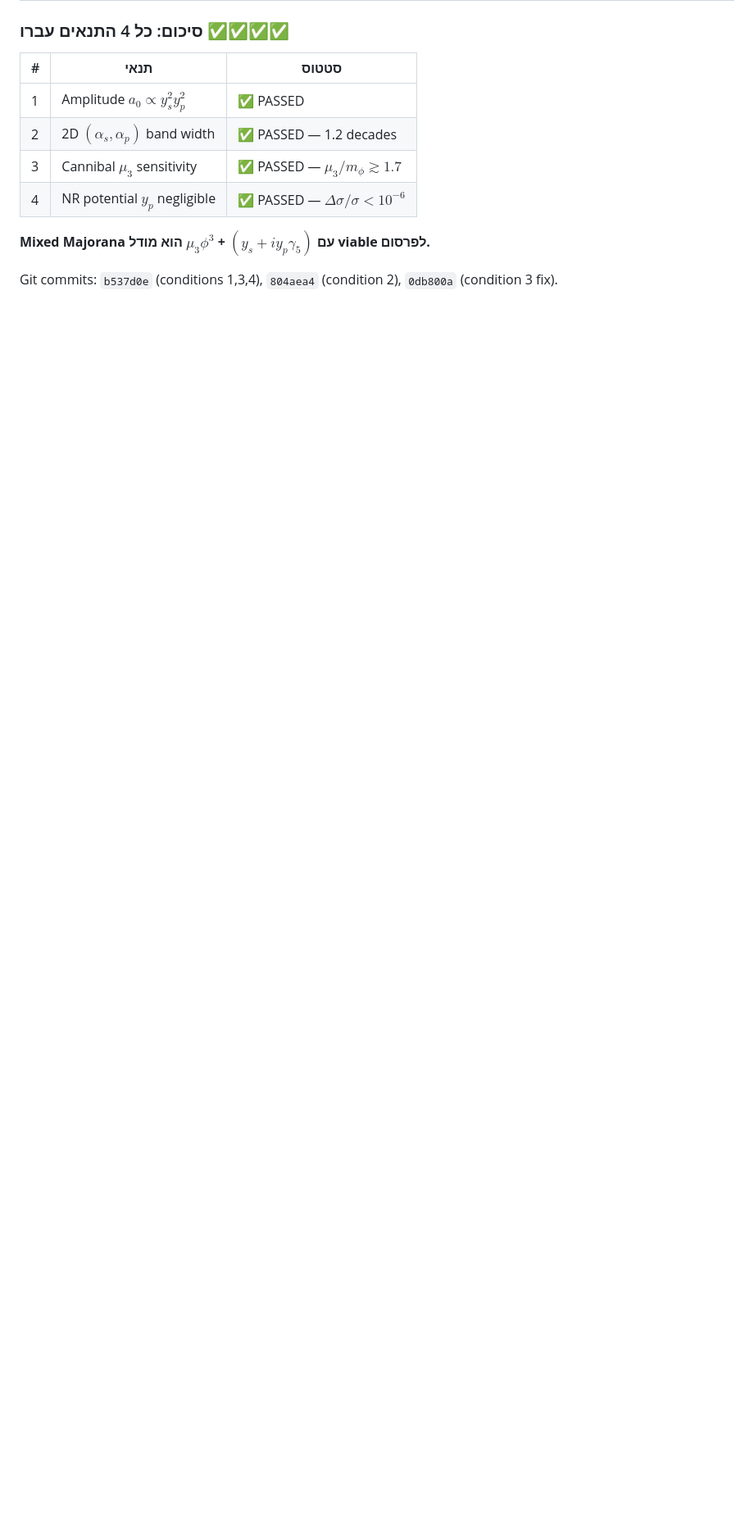
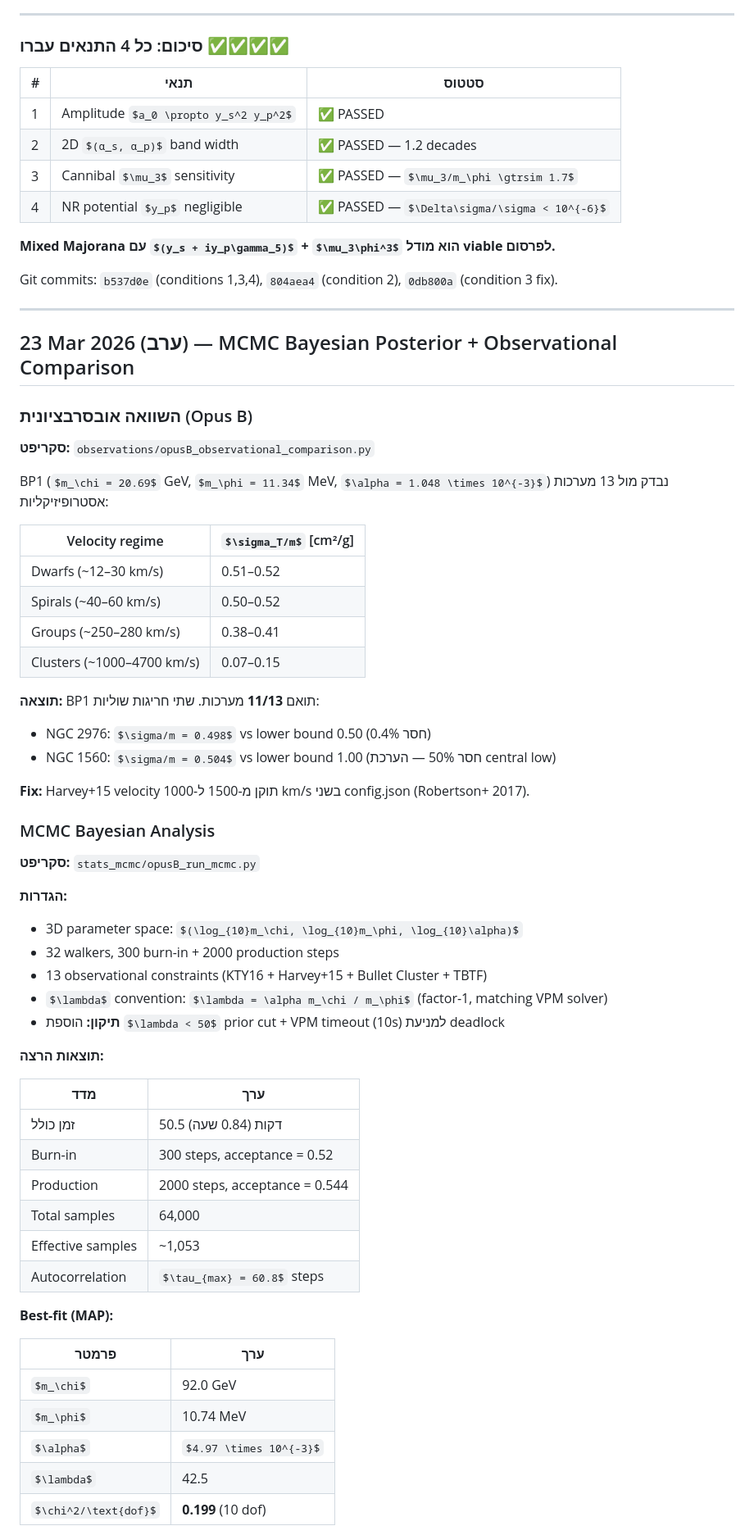
Before and after one commit to 0mp3s/Secluded-Majorana-SIDM, a Markdown page: docs/research_journal_v10.md, the part around one of its changes. Shown at 82% size. Drawn GitHub-style; some formulas as TeX source; blank space fills up the shorter version.

Commit message:
Journal: add MCMC Bayesian results (64k samples, all 17 BPs within 95% CI)

```diff
--- a/docs/research_journal_v10.md
+++ b/docs/research_journal_v10.md
@@ -894,3 +894,59 @@ $$\langle\sigma v^2\rangle_{3\to 2} = \frac{25\sqrt{5}}{512\pi(4\pi)^6}\frac{\mu
 **Mixed Majorana עם $(y_s + iy_p\gamma_5)$ + $\mu_3\phi^3$ הוא מודל viable לפרסום.**
 
 Git commits: `b537d0e` (conditions 1,3,4), `804aea4` (condition 2), `0db800a` (condition 3 fix).
+
+---
+
+## 23 Mar 2026 (ערב) — MCMC Bayesian Posterior + Observational Comparison
+
+### השוואה אובסרבציונית (Opus B)
+
+**סקריפט:** `observations/opusB_observational_comparison.py`
+
+BP1 ($m_\chi = 20.69$ GeV, $m_\phi = 11.34$ MeV, $\alpha = 1.048 \times 10^{-3}$) נבדק מול 13 מערכות אסטרופיזיקליות:
+
+| Velocity regime | $\sigma_T/m$ [cm²/g] |
+|---|---|
+| Dwarfs (~12–30 km/s) | 0.51–0.52 |
+| Spirals (~40–60 km/s) | 0.50–0.52 |
+| Groups (~250–280 km/s) | 0.38–0.41 |
+| Clusters (~1000–4700 km/s) | 0.07–0.15 |
+
+**תוצאה:** BP1 תואם **11/13** מערכות. שתי חריגות שוליות:
+- NGC 2976: $\sigma/m = 0.498$ vs lower bound 0.50 (חסר 0.4%)
+- NGC 1560: $\sigma/m = 0.504$ vs lower bound 1.00 (חסר 50% — הערכת central low)
+
+**Fix:** Harvey+15 velocity תוקן מ-1500 ל-1000 km/s בשני config.json (Robertson+ 2017).
+
+### MCMC Bayesian Analysis
+
+**סקריפט:** `stats_mcmc/opusB_run_mcmc.py`
+
+**הגדרות:**
+- 3D parameter space: $(\log_{10}m_\chi, \log_{10}m_\phi, \log_{10}\alpha)$
+- 32 walkers, 300 burn-in + 2000 production steps
+- 13 observational constraints (KTY16 + Harvey+15 + Bullet Cluster + TBTF)
+- $\lambda$ convention: $\lambda = \alpha m_\chi / m_\phi$ (factor-1, matching VPM solver)
+- **תיקון:** הוספת $\lambda < 50$ prior cut + VPM timeout (10s) למניעת deadlock
+
+**תוצאות הרצה:**
+
+| מדד | ערך |
+|---|---|
+| זמן כולל | 50.5 דקות (0.84 שעה) |
+| Burn-in | 300 steps, acceptance = 0.52 |
+| Production | 2000 steps, acceptance = 0.544 |
+| Total samples | 64,000 |
+| Effective samples | ~1,053 |
+| Autocorrelation | $\tau_{max} = 60.8$ steps |
+
+**Best-fit (MAP):**
+
+| פרמטר | ערך |
+|---|---|
+| $m_\chi$ | 92.0 GeV |
+| $m_\phi$ | 10.74 MeV |
+| $\alpha$ | $4.97 \times 10^{-3}$ |
+| $\lambda$ | 42.5 |
+| $\chi^2/\text{dof}$ | **0.199** (10 dof) |
+
```
Also changed, not shown: other parts of docs/research_journal_v10.md (+25 -0 lines).
